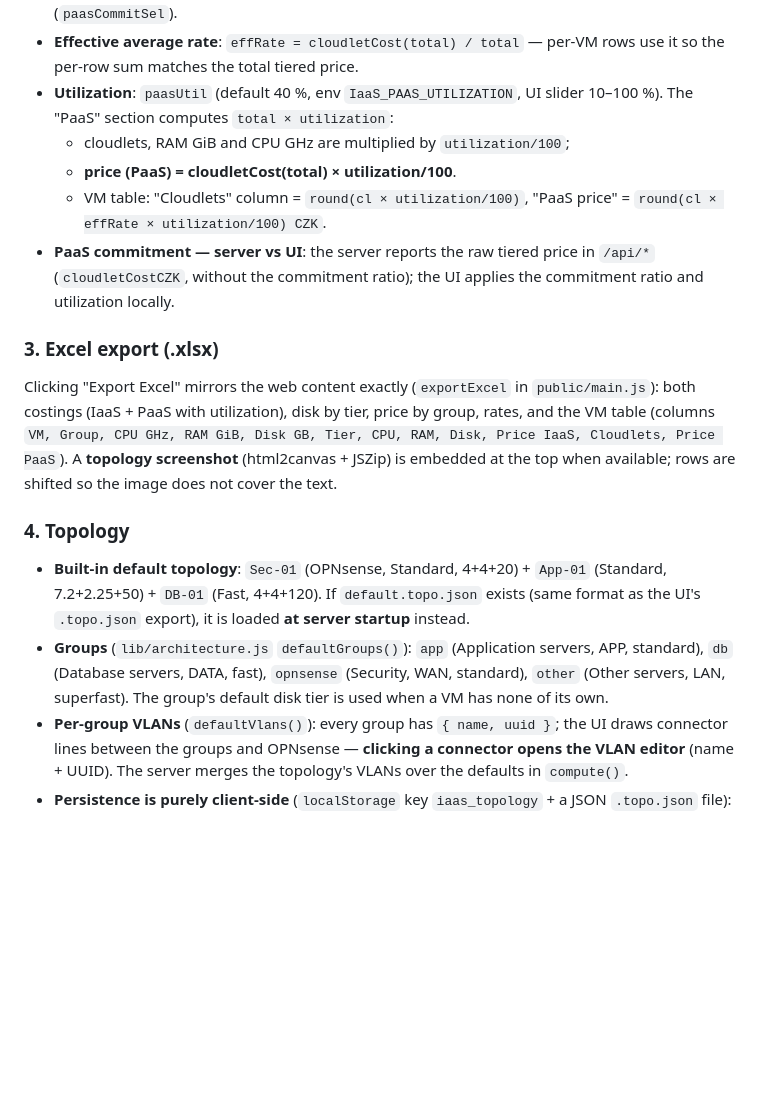
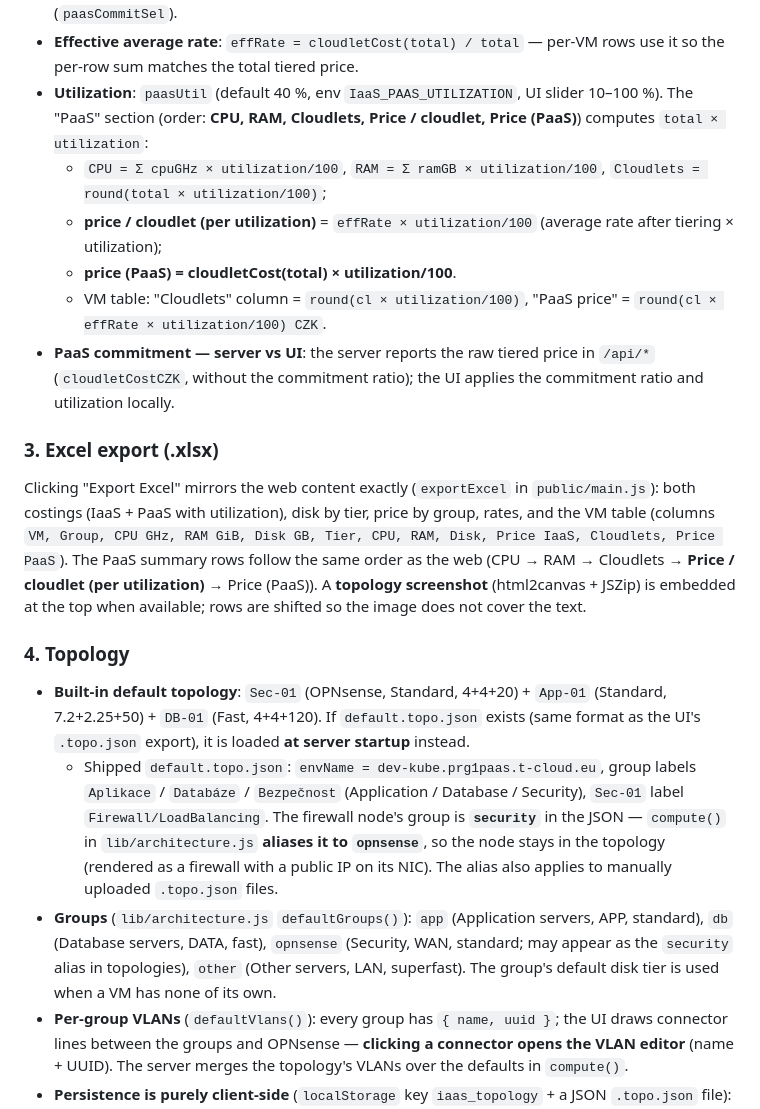
Before and after one commit to romeo0012/iaas-api-mgmt, a Markdown page: README.en.md, the part around the change. Drawn GitHub-style; blank space fills up the shorter version.

Commit message:
README: PaaS poradi sekce, Cena/cloudlet v Excelu, default topo + alias security→opnsense

```diff
--- a/README.en.md
+++ b/README.en.md
@@ -116,20 +116,22 @@ An informational section in the UI — **does not affect the IaaS price**. It mo
   (Verified: 10 cloudlets = 1 525 CZK; 100 cloudlets = 13 566.9 CZK ⇒ tier 2 ≈ 133.7989 → displayed as 133.80 CZK. Example: 82 cloudlets = 10×152.50 + 72×133.80 = **11 158.6 CZK**.)
 - **Commitment ratio (PaaS)**: `paasCommitRatio(cm) = cpuRate(cm) / cpuRate(12m)`. Both tier prices are multiplied by this ratio (as with IaaS, an env override applies only to the default commitment). The PaaS commitment is chosen independently of the IaaS commitment (`paasCommitSel`).
 - **Effective average rate**: `effRate = cloudletCost(total) / total` — per-VM rows use it so the per-row sum matches the total tiered price.
-- **Utilization**: `paasUtil` (default 40 %, env `IaaS_PAAS_UTILIZATION`, UI slider 10–100 %). The "PaaS" section computes `total × utilization`:
-  - cloudlets, RAM GiB and CPU GHz are multiplied by `utilization/100`;
+- **Utilization**: `paasUtil` (default 40 %, env `IaaS_PAAS_UTILIZATION`, UI slider 10–100 %). The "PaaS" section (order: **CPU, RAM, Cloudlets, Price / cloudlet, Price (PaaS)**) computes `total × utilization`:
+  - `CPU = Σ cpuGHz × utilization/100`, `RAM = Σ ramGB × utilization/100`, `Cloudlets = round(total × utilization/100)`;
+  - **price / cloudlet (per utilization)** = `effRate × utilization/100` (average rate after tiering × utilization);
   - **price (PaaS) = cloudletCost(total) × utilization/100**.
   - VM table: "Cloudlets" column = `round(cl × utilization/100)`, "PaaS price" = `round(cl × effRate × utilization/100) CZK`.
 - **PaaS commitment — server vs UI**: the server reports the raw tiered price in `/api/*` (`cloudletCostCZK`, without the commitment ratio); the UI applies the commitment ratio and utilization locally.
 
 ### 3. Excel export (.xlsx)
 
-Clicking "Export Excel" mirrors the web content exactly (`exportExcel` in `public/main.js`): both costings (IaaS + PaaS with utilization), disk by tier, price by group, rates, and the VM table (columns `VM, Group, CPU GHz, RAM GiB, Disk GB, Tier, CPU, RAM, Disk, Price IaaS, Cloudlets, Price PaaS`). A **topology screenshot** (html2canvas + JSZip) is embedded at the top when available; rows are shifted so the image does not cover the text.
+Clicking "Export Excel" mirrors the web content exactly (`exportExcel` in `public/main.js`): both costings (IaaS + PaaS with utilization), disk by tier, price by group, rates, and the VM table (columns `VM, Group, CPU GHz, RAM GiB, Disk GB, Tier, CPU, RAM, Disk, Price IaaS, Cloudlets, Price PaaS`). The PaaS summary rows follow the same order as the web (CPU → RAM → Cloudlets → **Price / cloudlet (per utilization)** → Price (PaaS)). A **topology screenshot** (html2canvas + JSZip) is embedded at the top when available; rows are shifted so the image does not cover the text.
 
 ### 4. Topology
 
 - **Built-in default topology**: `Sec-01` (OPNsense, Standard, 4+4+20) + `App-01` (Standard, 7.2+2.25+50) + `DB-01` (Fast, 4+4+120). If `default.topo.json` exists (same format as the UI's `.topo.json` export), it is loaded **at server startup** instead.
-- **Groups** (`lib/architecture.js` `defaultGroups()`): `app` (Application servers, APP, standard), `db` (Database servers, DATA, fast), `opnsense` (Security, WAN, standard), `other` (Other servers, LAN, superfast). The group's default disk tier is used when a VM has none of its own.
+  - Shipped `default.topo.json`: `envName = dev-kube.prg1paas.t-cloud.eu`, group labels `Aplikace` / `Databáze` / `Bezpečnost` (Application / Database / Security), `Sec-01` label `Firewall/LoadBalancing`. The firewall node's group is **`security`** in the JSON — `compute()` in `lib/architecture.js` **aliases it to `opnsense`**, so the node stays in the topology (rendered as a firewall with a public IP on its NIC). The alias also applies to manually uploaded `.topo.json` files.
+- **Groups** (`lib/architecture.js` `defaultGroups()`): `app` (Application servers, APP, standard), `db` (Database servers, DATA, fast), `opnsense` (Security, WAN, standard; may appear as the `security` alias in topologies), `other` (Other servers, LAN, superfast). The group's default disk tier is used when a VM has none of its own.
 - **Per-group VLANs** (`defaultVlans()`): every group has `{ name, uuid }`; the UI draws connector lines between the groups and OPNsense — **clicking a connector opens the VLAN editor** (name + UUID). The server merges the topology's VLANs over the defaults in `compute()`.
 - **Persistence is purely client-side** (`localStorage` key `iaas_topology` + a JSON `.topo.json` file): the **"Save topology" / "Load topology"** and **"Download topology" / "Upload topology"** buttons. It stores `state` (nodes, groups incl. renamed display names, vlans, commitment, envName) and restores it via the socket `recalc`. There is no server-side storage.
 
```
Also changed, not shown: README.md (+6 -4 lines).
